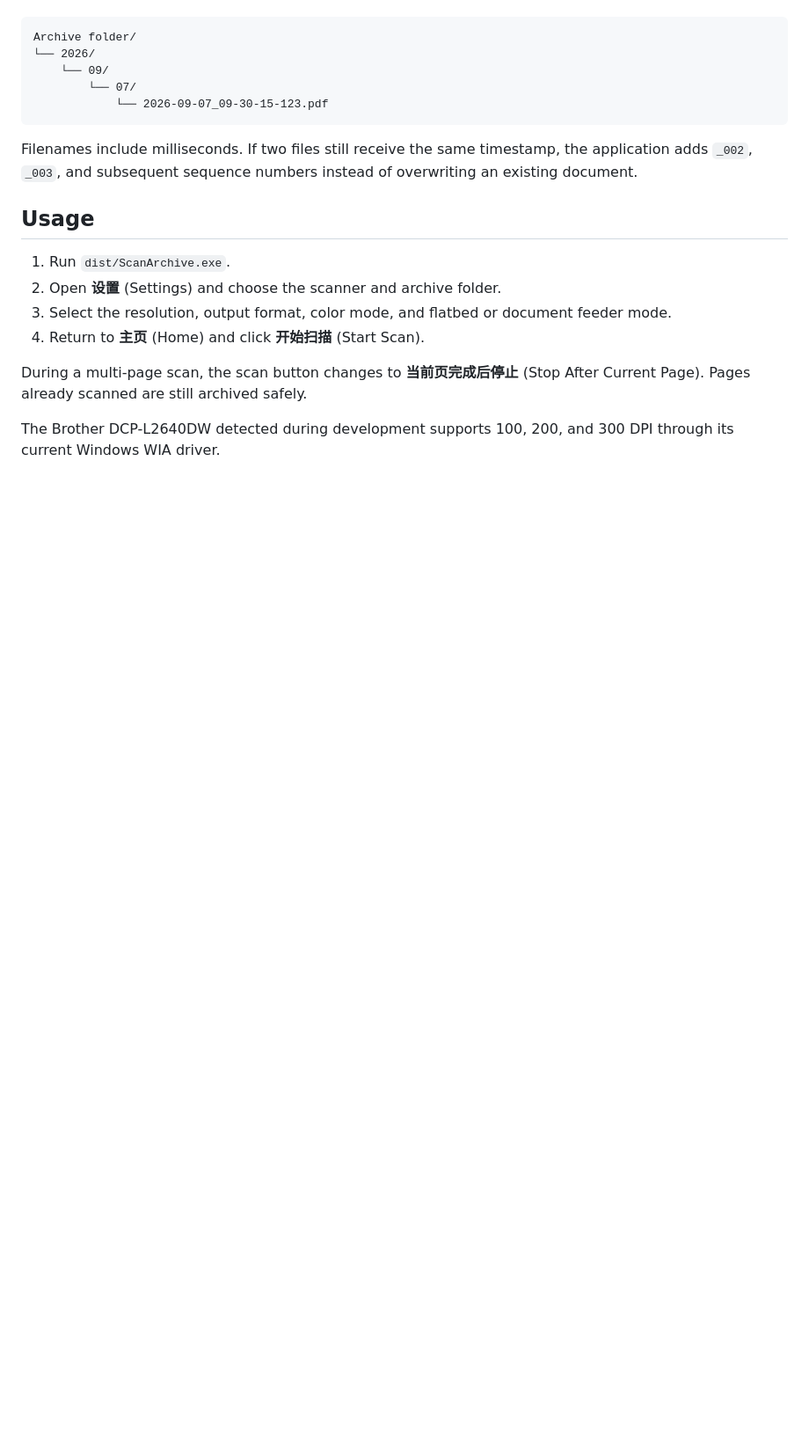
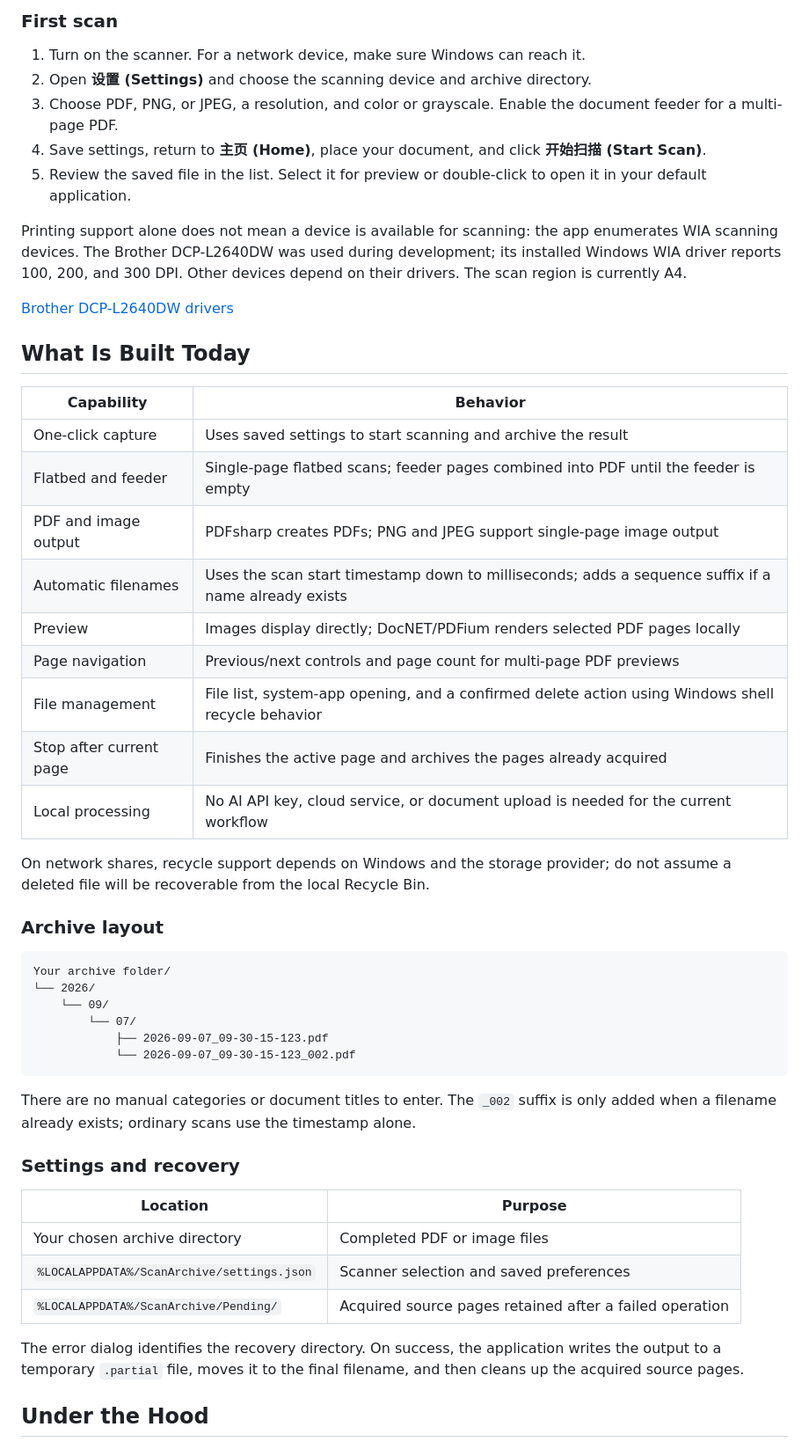
Before and after one commit to Ha22yX/scan-archive, a Markdown page: README.md, the part around the change printed below. Shown: that part at 88% size. Drawn GitHub-style; blank space fills up the shorter version.

````diff
--- a/README.md
+++ b/README.md
@@ -25,22 +48,53 @@ Files are stored under the selected archive folder using the following structure
+### First scan
+
+1. Turn on the scanner. For a network device, make sure Windows can reach it.
+2. Open **设置 (Settings)** and choose the scanning device and archive directory.
+3. Choose PDF, PNG, or JPEG, a resolution, and color or grayscale. Enable the document feeder for a multi-page PDF.
+4. Save settings, return to **主页 (Home)**, place your document, and click **开始扫描 (Start Scan)**.
+5. Review the saved file in the list. Select it for preview or double-click to open it in your default application.
+
+Printing support alone does not mean a device is available for scanning: the app enumerates WIA scanning devices. The Brother DCP-L2640DW was used during development; its installed Windows WIA driver reports 100, 200, and 300 DPI. Other devices depend on their drivers. The scan region is currently A4.
+
+[Brother DCP-L2640DW drivers](https://support.brother.com/g/b/downloadtop.aspx?c=us&lang=en&prod=dcpl2640dw_us_as)
+
+## What Is Built Today
+
+| Capability | Behavior |
+| --- | --- |
+| One-click capture | Uses saved settings to start scanning and archive the result |
+| Flatbed and feeder | Single-page flatbed scans; feeder pages combined into PDF until the feeder is empty |
+| PDF and image output | PDFsharp creates PDFs; PNG and JPEG support single-page image output |
+| Automatic filenames | Uses the scan start timestamp down to milliseconds; adds a sequence suffix if a name already exists |
+| Preview | Images display directly; DocNET/PDFium renders selected PDF pages locally |
+| Page navigation | Previous/next controls and page count for multi-page PDF previews |
+| File management | File list, system-app opening, and a confirmed delete action using Windows shell recycle behavior |
+| Stop after current page | Finishes the active page and archives the pages already acquired |
+| Local processing | No AI API key, cloud service, or document upload is needed for the current workflow |
+
+On network shares, recycle support depends on Windows and the storage provider; do not assume a deleted file will be recoverable from the local Recycle Bin.
+
+### Archive layout
 
 ```text
-Archive folder/
+Your archive folder/
 └── 2026/
     └── 09/
         └── 07/
-            └── 2026-09-07_09-30-15-123.pdf
+            ├── 2026-09-07_09-30-15-123.pdf
+            └── 2026-09-07_09-30-15-123_002.pdf
 ```
 
-Filenames include milliseconds. If two files still receive the same timestamp, the application adds `_002`, `_003`, and subsequent sequence numbers instead of overwriting an existing document.
+There are no manual categories or document titles to enter. The `_002` suffix is only added when a filename already exists; ordinary scans use the timestamp alone.
 
-## Usage
+### Settings and recovery
 
-1. Run `dist/ScanArchive.exe`.
-2. Open **设置** (Settings) and choose the scanner and archive folder.
-3. Select the resolution, output format, color mode, and flatbed or document feeder mode.
-4. Return to **主页** (Home) and click **开始扫描** (Start Scan).
+| Location | Purpose |
+| --- | --- |
+| Your chosen archive directory | Completed PDF or image files |
+| `%LOCALAPPDATA%/ScanArchive/settings.json` | Scanner selection and saved preferences |
+| `%LOCALAPPDATA%/ScanArchive/Pending/` | Acquired source pages retained after a failed operation |
 
-During a multi-page scan, the scan button changes to **当前页完成后停止** (Stop After Current Page). Pages already scanned are still archived safely.
+The error dialog identifies the recovery directory. On success, the application writes the output to a temporary `.partial` file, moves it to the final filename, and then cleans up the acquired source pages.
 
-The Brother DCP-L2640DW detected during development supports 100, 200, and 300 DPI through its current Windows WIA driver.
+## Under the Hood
 
````
Also changed, not shown: other parts of README.md (+70 -47 lines), README.zh-CN.md (added, +145 -0 lines), docs/screenshots/home.png (added), 1 other file.
